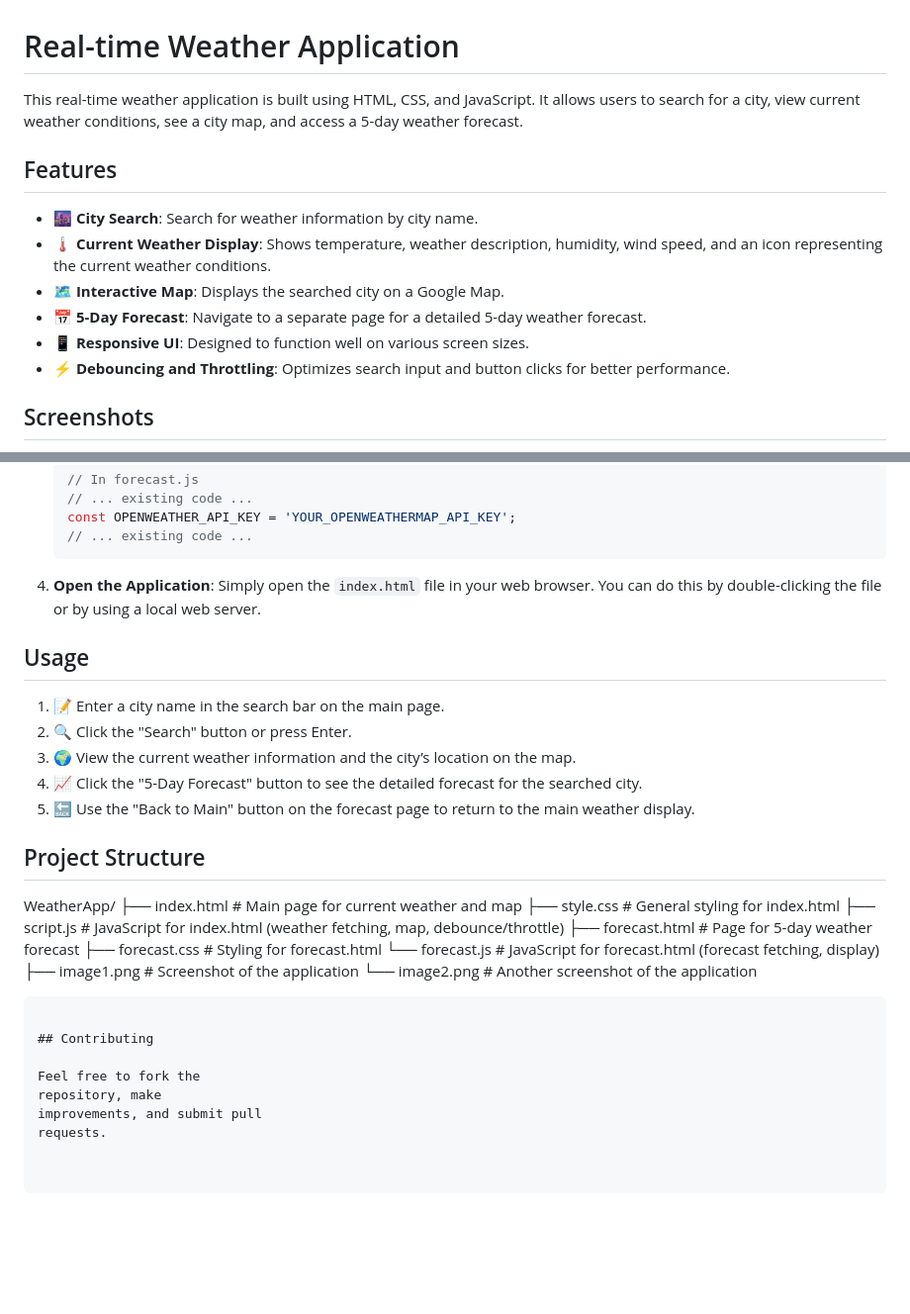
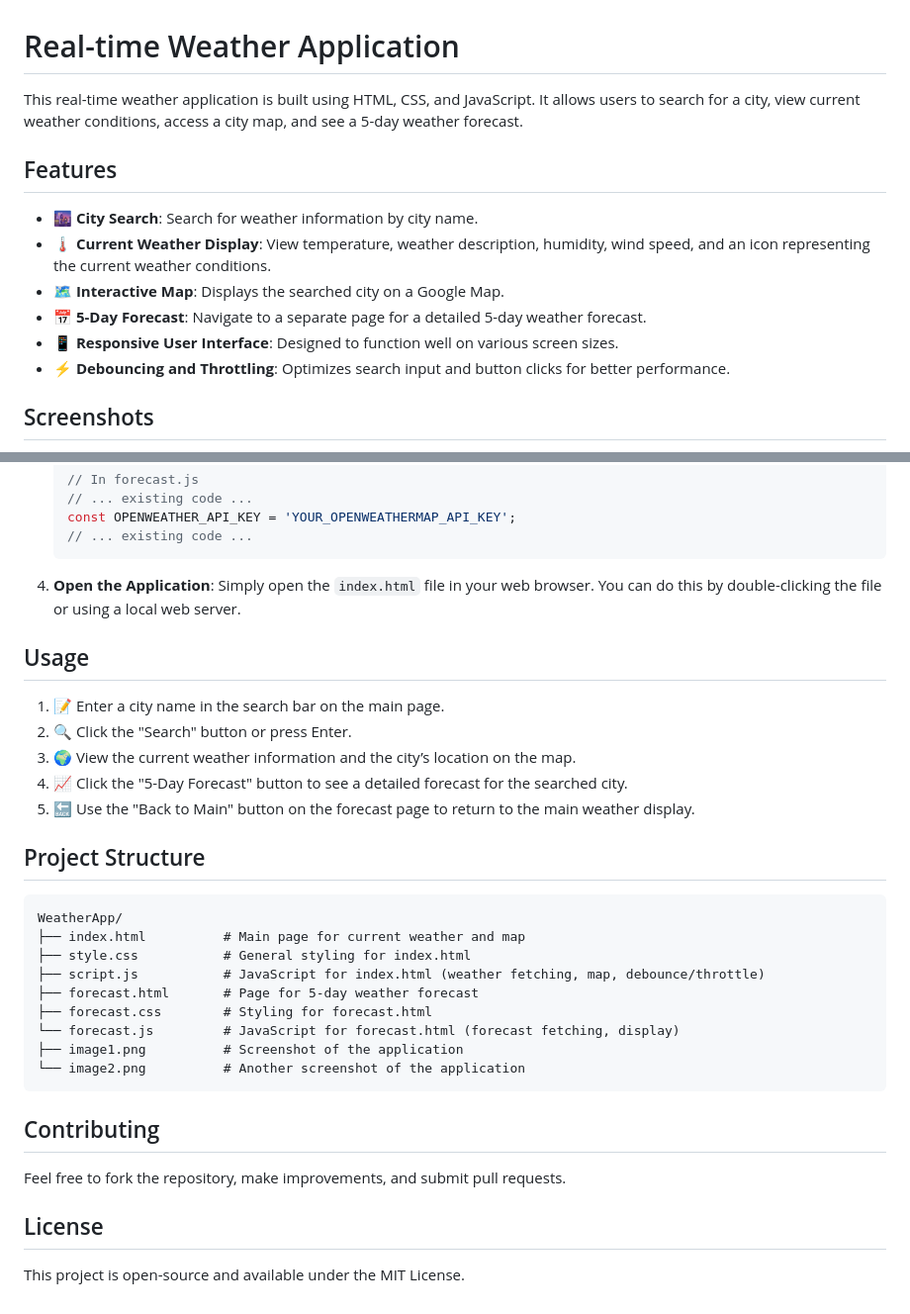
Before and after one commit to ayeshashaw/WeatherApp, a Markdown page: README.md, 2 parts joined by grey strips. Shown at 99% size. Rendered like a GitHub page; blank space fills up the shorter version.

````diff
--- a/README.md
+++ b/README.md
@@ -1,14 +1,14 @@
 # Real-time Weather Application
 
-This real-time weather application is built using HTML, CSS, and JavaScript. It allows users to search for a city, view current weather conditions, see a city map, and access a 5-day weather forecast.
+This real-time weather application is built using HTML, CSS, and JavaScript. It allows users to search for a city, view current weather conditions, access a city map, and see a 5-day weather forecast.
 
 ## Features
 
 - 🌆 **City Search**: Search for weather information by city name.
-- 🌡️ **Current Weather Display**: Shows temperature, weather description, humidity, wind speed, and an icon representing the current weather conditions.
+- 🌡️ **Current Weather Display**: View temperature, weather description, humidity, wind speed, and an icon representing the current weather conditions.
 - 🗺️ **Interactive Map**: Displays the searched city on a Google Map.
 - 📅 **5-Day Forecast**: Navigate to a separate page for a detailed 5-day weather forecast.
-- 📱 **Responsive UI**: Designed to function well on various screen sizes.
+- 📱 **Responsive User Interface**: Designed to function well on various screen sizes.
 - ⚡ **Debouncing and Throttling**: Optimizes search input and button clicks for better performance.
 
 ## Screenshots
@@ -56,19 +56,19 @@ This real-time weather application is built using HTML, CSS, and JavaScript. It
     ```
 
 4. **Open the Application**:
-   Simply open the `index.html` file in your web browser. You can do this by double-clicking the file or by using a local web server.
+   Simply open the `index.html` file in your web browser. You can do this by double-clicking the file or using a local web server.
 
 ## Usage
 
 1. 📝 Enter a city name in the search bar on the main page.
 2. 🔍 Click the "Search" button or press Enter.
 3. 🌍 View the current weather information and the city’s location on the map.
-4. 📈 Click the "5-Day Forecast" button to see the detailed forecast for the searched city.
+4. 📈 Click the "5-Day Forecast" button to see a detailed forecast for the searched city.
 5. 🔙 Use the "Back to Main" button on the forecast page to return to the main weather display.
-
 
 ## Project Structure
 
+```
 WeatherApp/
 ├── index.html          # Main page for current weather and map
 ├── style.css           # General styling for index.html
@@ -78,15 +78,12 @@ WeatherApp/
 └── forecast.js         # JavaScript for forecast.html (forecast fetching, display)
 ├── image1.png          # Screenshot of the application
 └── image2.png          # Another screenshot of the application
-
 ```
 
-## Contributing
+## Contributing
 
-Feel free to fork the
-repository, make
-improvements, and submit pull
-requests.
+Feel free to fork the repository, make improvements, and submit pull requests.
 
+## License
 
-```
+This project is open-source and available under the MIT License.
````
Also changed, not shown: other parts of README.md (+1 -1 lines).
